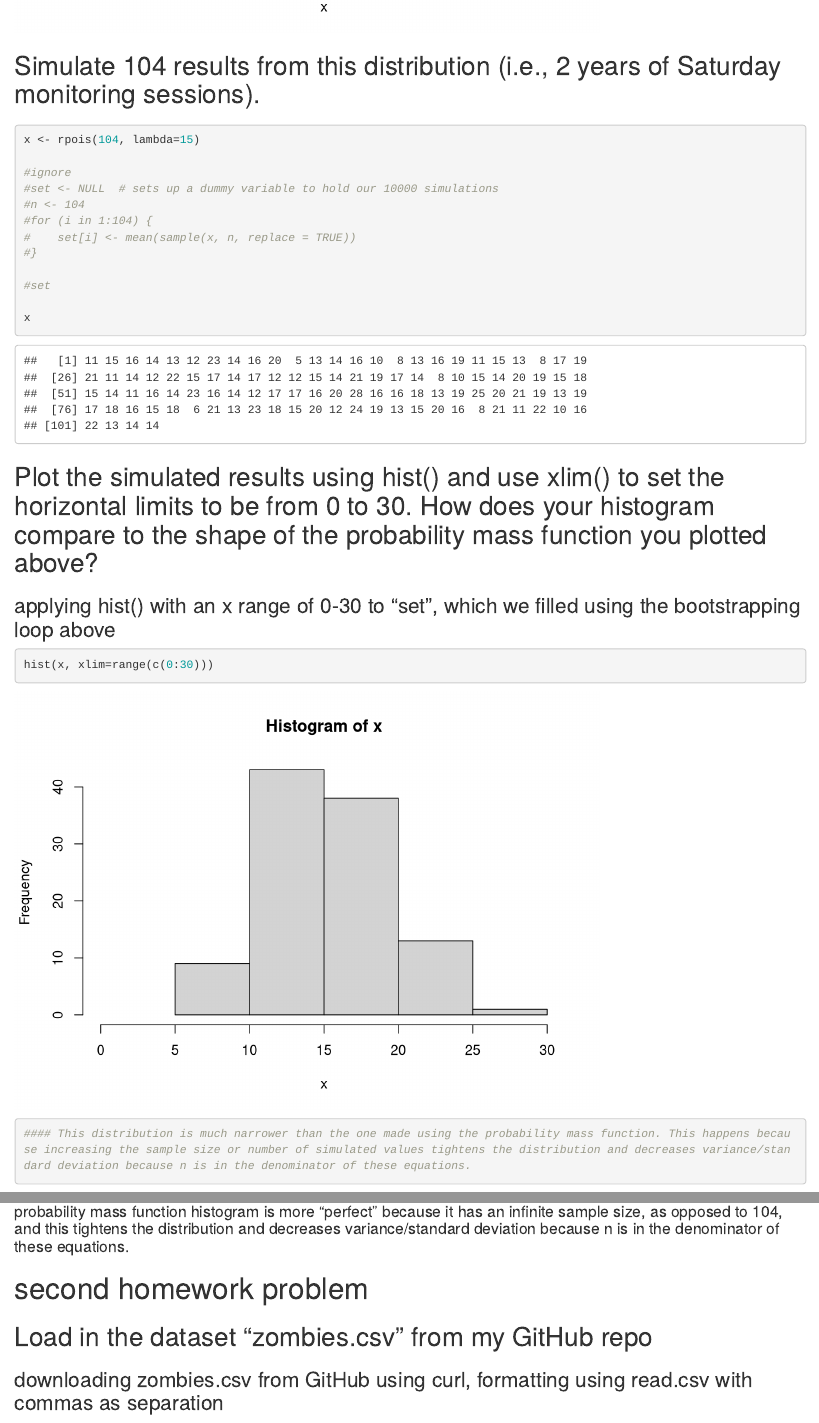
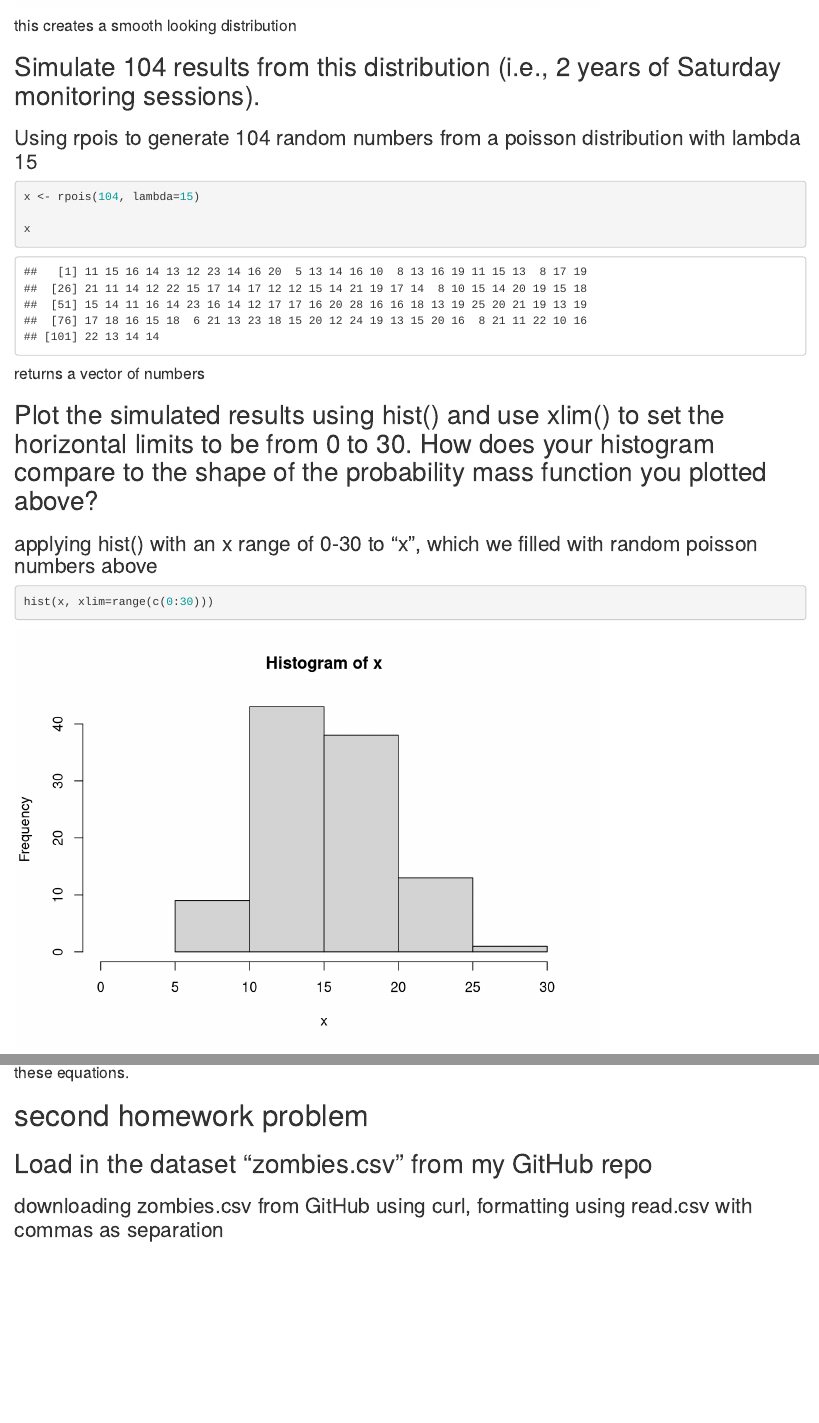
Before and after one commit to imuratore/ADA-week-3, an R Markdown document (homework.Rmd): the page in a window 1100 px wide, from 1710 px down before the commit and from 1740 px down after it, and a second part further down, joined at a grey line. Rendered offline with R 4.5, knitr and Pandoc, with nearby package versions; code that draws random numbers runs with fixed seeds of ours; some code elsewhere in the file could not run offline.

Commit message:
finished first homework annotation

````diff
--- a/homework.Rmd
+++ b/homework.Rmd
@@ -18,7 +18,7 @@ knitr::opts_chunk$set(echo = TRUE)
 
 ```{r}
 
-ppois(9, lambda=15, lower=FALSE)
+ppois(8, lambda=15, lower=FALSE)
 
 ```
 
@@ -59,45 +59,33 @@ barplot(z, names.arg = x, space = 0, xlab = "x", ylab = "Pr(X = x)", main = "Poi
 
 ```
 
-####
+#### this creates a smooth looking distribution
 
 ## Simulate 104 results from this distribution (i.e., 2 years of Saturday monitoring sessions).
-###
+### Using rpois to generate 104 random numbers from a poisson distribution with lambda 15
 
 ```{r}
 
 x <- rpois(104, lambda=15)
 
-#ignore
-#set <- NULL  # sets up a dummy variable to hold our 10000 simulations
-#n <- 104
-#for (i in 1:104) {
-#    set[i] <- mean(sample(x, n, replace = TRUE))
-#}
-
-#set
-
 x
 
 ```
+#### returns a vector of numbers
 
 ## Plot the simulated results using hist() and use xlim() to set the horizontal limits to be from 0 to 30. How does your histogram compare to the shape of the probability mass function you plotted above?
-
-### applying hist() with an x range of 0-30 to "set", which we filled using the bootstrapping loop above
+### applying hist() with an x range of 0-30 to "x", which we filled with random poisson numbers above
 
 ```{r}
 
 hist(x, xlim=range(c(0:30)))
-
-
-
-#### This distribution is much narrower than the one made using the probability mass function. This happens because increasing the sample size or number of simulated values tightens the distribution and decreases variance/standard deviation because n is in the denominator of these equations.
 
 ```
 
 #### This distribution is much less smooth and symmetrical than the one made using the probability mass function. The probability mass function histogram is more "perfect" because it has an infinite sample size, as opposed to 104, and this tightens the distribution and decreases variance/standard deviation because n is in the denominator of these equations.
 
 # second homework problem
+
 ## Load in the dataset “zombies.csv” from my GitHub repo
 ### downloading zombies.csv from GitHub using curl, formatting using read.csv with commas as separation
 
````
Also changed, not shown: homework.html, homework.Rmd (4 more changed lines).
